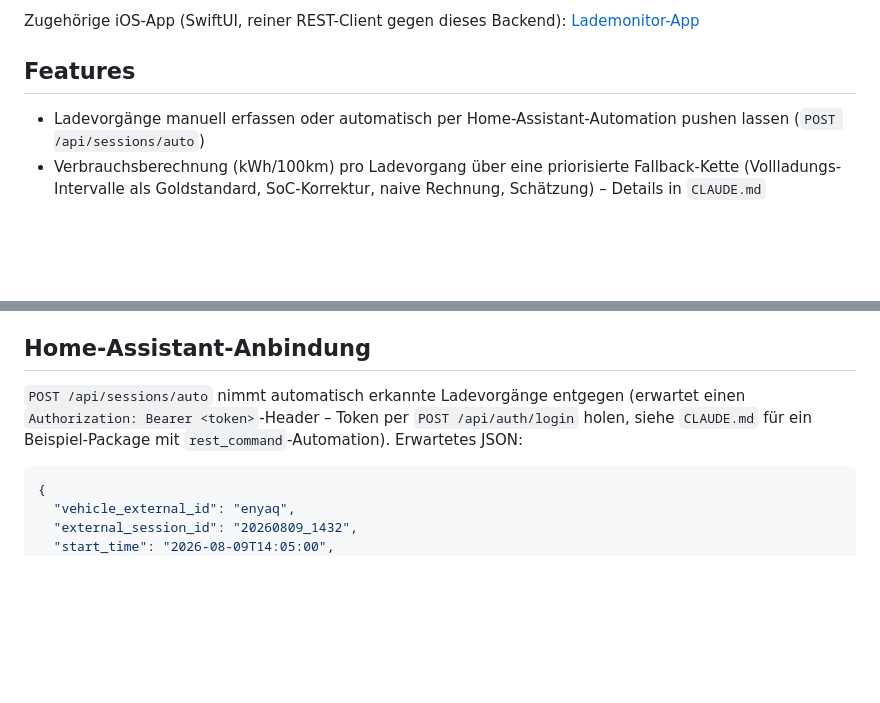
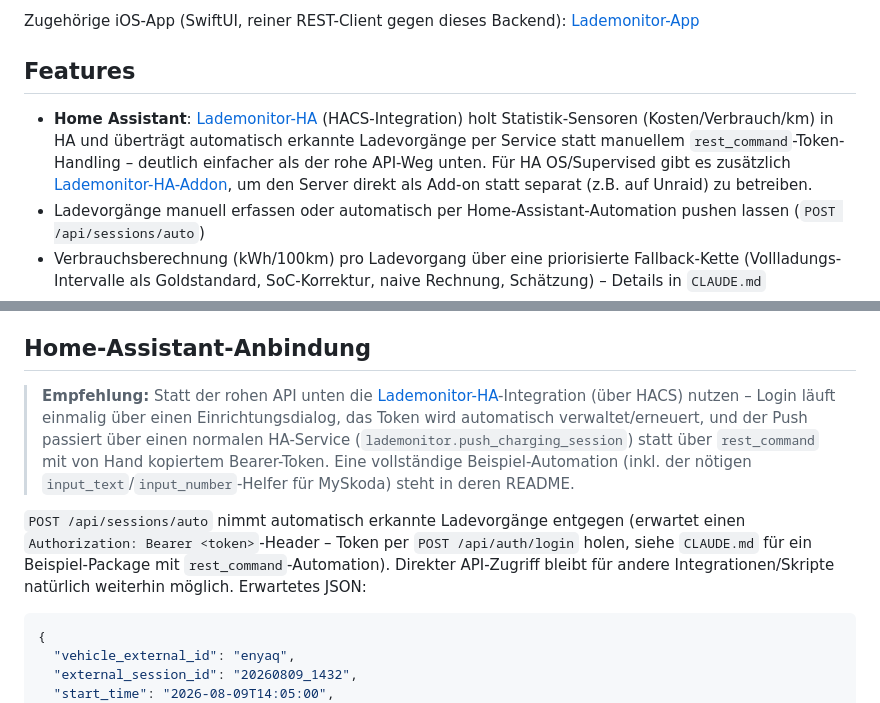
Before and after one commit to iDomi94/Lademonitor-Server, a Markdown page: README.md, 2 parts joined by grey strips. GitHub-like rendering; blank space fills up the shorter version.

````diff
--- a/README.md
+++ b/README.md
@@ -11,6 +11,13 @@ Zugehörige iOS-App (SwiftUI, reiner REST-Client gegen dieses Backend):
 
 ## Features
 
+- **Home Assistant**: [Lademonitor-HA](https://github.com/iDomi94/Lademonitor-HA)
+  (HACS-Integration) holt Statistik-Sensoren (Kosten/Verbrauch/km) in HA und
+  überträgt automatisch erkannte Ladevorgänge per Service statt manuellem
+  `rest_command`-Token-Handling – deutlich einfacher als der rohe API-Weg
+  unten. Für HA OS/Supervised gibt es zusätzlich
+  [Lademonitor-HA-Addon](https://github.com/iDomi94/Lademonitor-HA-Addon),
+  um den Server direkt als Add-on statt separat (z.B. auf Unraid) zu betreiben.
 - Ladevorgänge manuell erfassen oder automatisch per Home-Assistant-Automation
   pushen lassen (`POST /api/sessions/auto`)
 - Verbrauchsberechnung (kWh/100km) pro Ladevorgang über eine priorisierte
@@ -64,10 +71,20 @@ API-Dokumentation (Swagger) liegt unter `/docs`.
 
 ## Home-Assistant-Anbindung
 
+> **Empfehlung:** Statt der rohen API unten die
+> [Lademonitor-HA](https://github.com/iDomi94/Lademonitor-HA)-Integration
+> (über HACS) nutzen – Login läuft einmalig über einen Einrichtungsdialog,
+> das Token wird automatisch verwaltet/erneuert, und der Push passiert über
+> einen normalen HA-Service (`lademonitor.push_charging_session`) statt über
+> `rest_command` mit von Hand kopiertem Bearer-Token. Eine vollständige
+> Beispiel-Automation (inkl. der nötigen `input_text`/`input_number`-Helfer
+> für MySkoda) steht in deren README.
+
 `POST /api/sessions/auto` nimmt automatisch erkannte Ladevorgänge entgegen
 (erwartet einen `Authorization: Bearer <token>`-Header – Token per
 `POST /api/auth/login` holen, siehe `CLAUDE.md` für ein Beispiel-Package
-mit `rest_command`-Automation). Erwartetes JSON:
+mit `rest_command`-Automation). Direkter API-Zugriff bleibt für andere
+Integrationen/Skripte natürlich weiterhin möglich. Erwartetes JSON:
 
 ```json
 {
````
Also changed, not shown: CLAUDE.md (+22 -3 lines).
